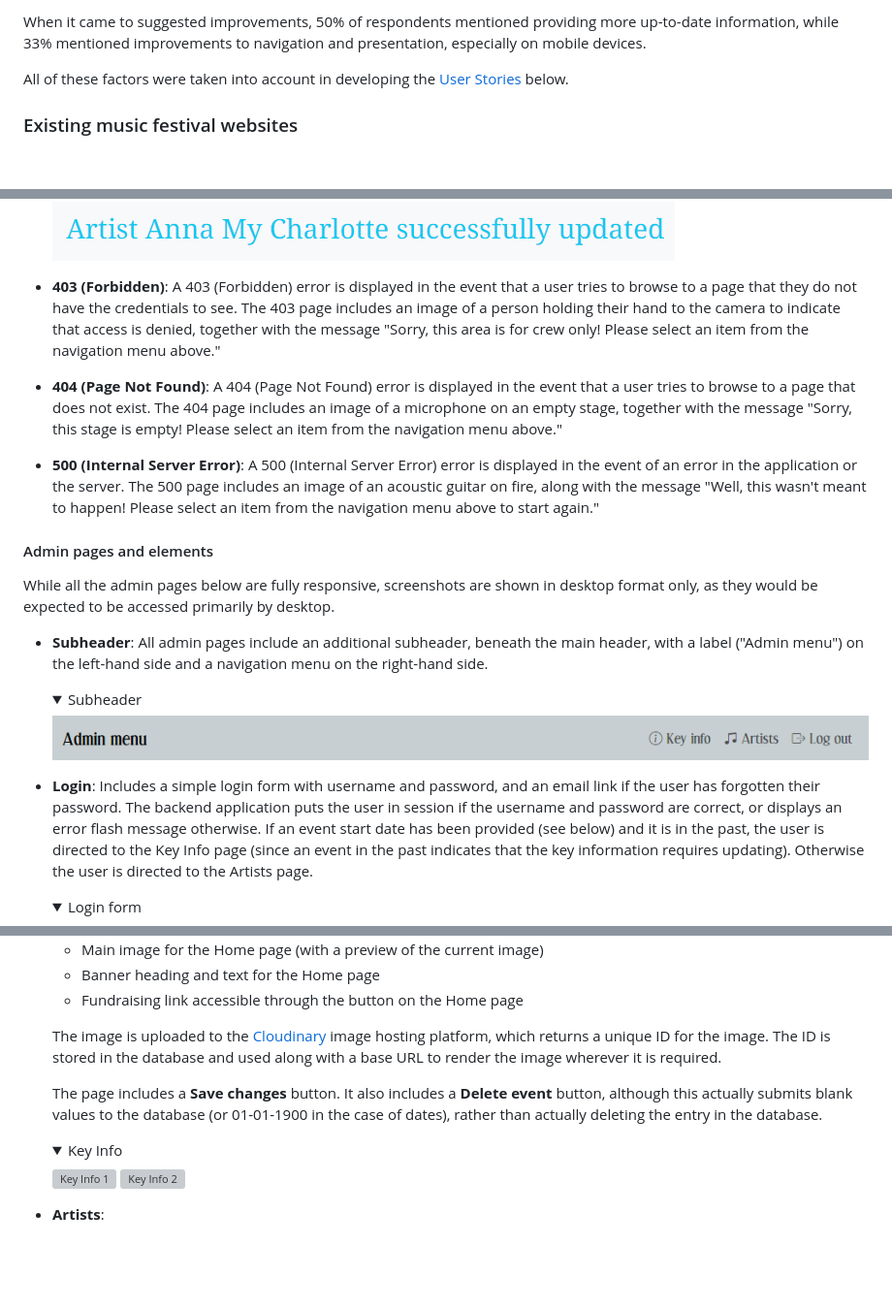
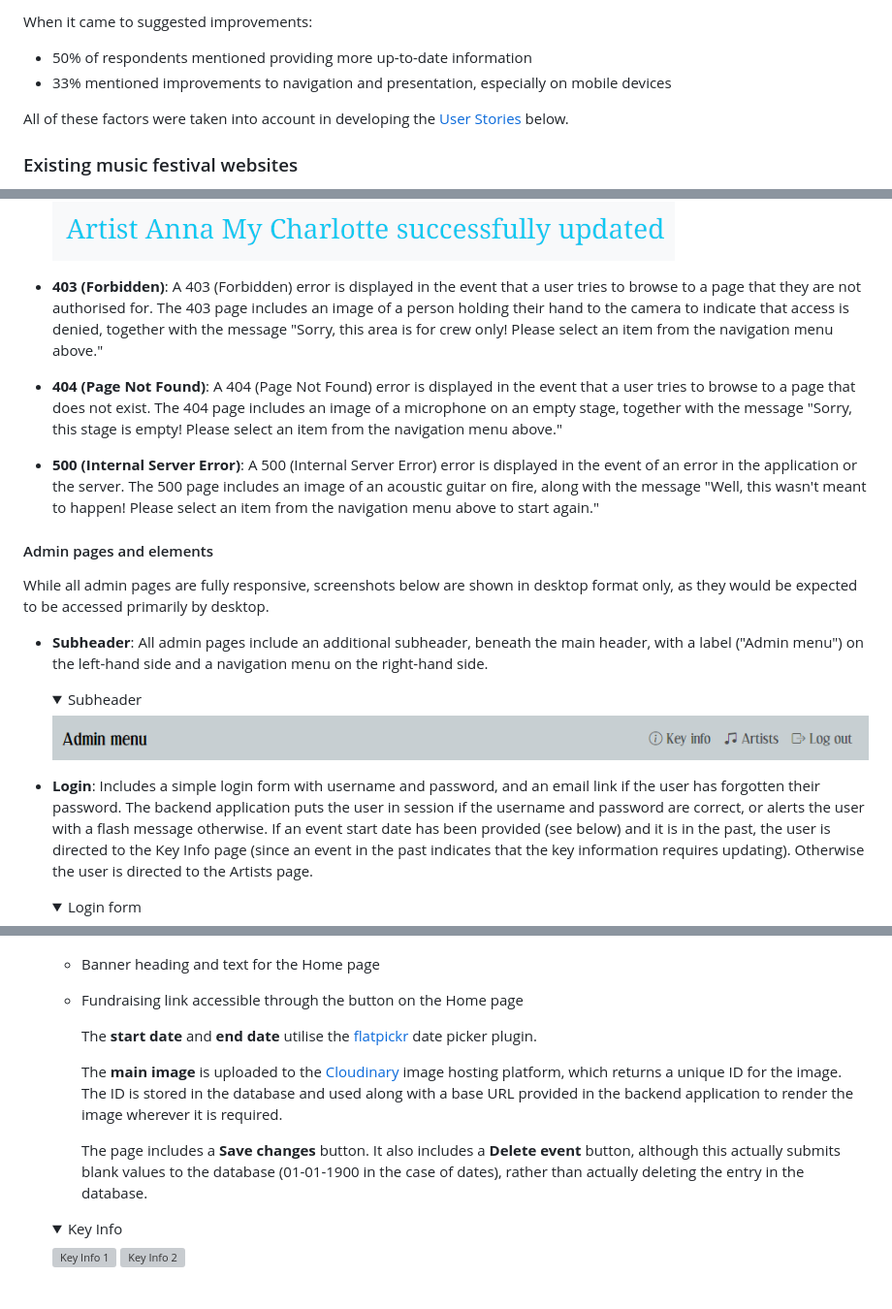
Before and after one commit to nicksmith100/mp3-fotl, a Markdown page: README.md, 3 parts joined by grey strips. Shown at 97% size. Rendered like a GitHub page; folded sections open; blank space fills up the shorter version; grey boxes are pictures that could not be loaded.

```diff
--- a/README.md
+++ b/README.md
@@ -76,6 +75,7 @@ In terms of people's success finding that information on current platforms, the
 
-\
-When it came to suggested improvements, 50% of respondents mentioned providing more up-to-date information, while 33% mentioned improvements to navigation and presentation, especially on mobile devices.
+When it came to suggested improvements:
+- 50% of respondents mentioned providing more up-to-date information
+- 33% mentioned improvements to navigation and presentation, especially on mobile devices
 
 All of these factors were taken into account in developing the [User Stories](#user-stories) below.
 
@@ -507,7 +507,7 @@ The website is divided between public-facing pages which provide information to
 
   </details>
 
-- **403 (Forbidden)**: A 403 (Forbidden) error is displayed in the event that a user tries to browse to a page that they do not have the credentials to see. The 403 page includes an image of a person holding their hand to the camera to indicate that access is denied, together with the message "Sorry, this area is for crew only! Please select an item from the navigation menu above."
+- **403 (Forbidden)**: A 403 (Forbidden) error is displayed in the event that a user tries to browse to a page that they are not authorised for. The 403 page includes an image of a person holding their hand to the camera to indicate that access is denied, together with the message "Sorry, this area is for crew only! Please select an item from the navigation menu above."
 
 - **404 (Page Not Found)**: A 404 (Page Not Found) error is displayed in the event that a user tries to browse to a page that does not exist. The 404 page includes an image of a microphone on an empty stage, together with the message "Sorry, this stage is empty! Please select an item from the navigation menu above."
 
@@ -515,7 +515,7 @@ The website is divided between public-facing pages which provide information to
 
 #### Admin pages and elements
 
-While all the admin pages below are fully responsive, screenshots are shown in desktop format only, as they would be expected to be accessed primarily by desktop.
+While all admin pages are fully responsive, screenshots below are shown in desktop format only, as they would be expected to be accessed primarily by desktop.
 
 -  **Subheader**: All admin pages include an additional subheader, beneath the main header, with a label ("Admin menu") on the left-hand side and a navigation menu on the right-hand side.
 
@@ -525,7 +525,7 @@ While all the admin pages below are fully responsive, screenshots are shown in d
 
     </details>
 
-- **Login**: Includes a simple login form with username and password, and an email link if the user has forgotten their password. The backend application puts the user in session if the username and password are correct, or displays an error flash message otherwise. If an event start date has been provided (see below) and it is in the past, the user is directed to the Key Info page (since an event in the past indicates that the key information requires updating). Otherwise the user is directed to the Artists page.
+- **Login**: Includes a simple login form with username and password, and an email link if the user has forgotten their password. The backend application puts the user in session if the username and password are correct, or alerts the user with a flash message otherwise. If an event start date has been provided (see below) and it is in the past, the user is directed to the Key Info page (since an event in the past indicates that the key information requires updating). Otherwise the user is directed to the Artists page.
 
     <details><summary>Login form</summary>
 
@@ -542,9 +542,11 @@ While all the admin pages below are fully responsive, screenshots are shown in d
   - Banner heading and text for the Home page
   - Fundraising link accessible through the button on the Home page
 
-  The image is uploaded to the [Cloudinary](https://cloudinary.com/) image hosting platform, which returns a unique ID for the image. The ID is stored in the database and used along with a base URL to render the image wherever it is required.
+    The **start date** and **end date** utilise the [flatpickr](#flatpickr) date picker plugin.
 
-  The page includes a **Save changes** button. It also includes a **Delete event** button, although this actually submits blank values to the database (or 01-01-1900 in the case of dates), rather than actually deleting the entry in the database.
+    The **main image** is uploaded to the [Cloudinary](https://cloudinary.com/) image hosting platform, which returns a unique ID for the image. The ID is stored in the database and used along with a base URL provided in the backend application to render the image wherever it is required.
+
+    The page includes a **Save changes** button. It also includes a **Delete event** button, although this actually submits blank values to the database (01-01-1900 in the case of dates), rather than actually deleting the entry in the database.
 
   <details><summary>Key Info</summary>
 
```
Also changed, not shown: other parts of README.md (+76 -70 lines).
